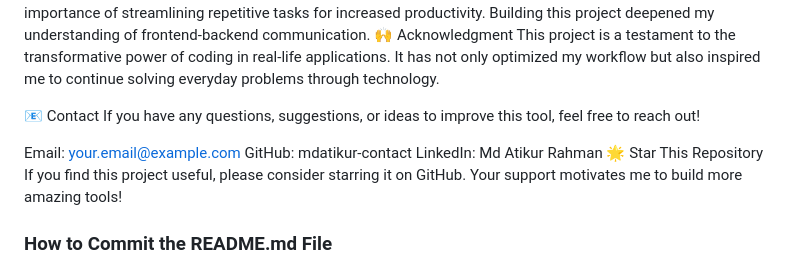
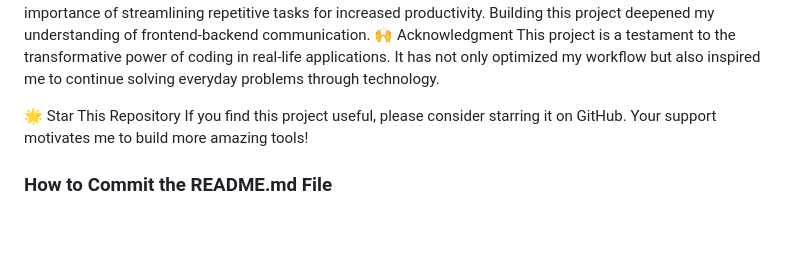
Before and after one commit to mdatikur-contact/Canadian-Trademarks-Agent-Check, a Markdown page: README.md, the part around the change. GitHub-like rendering; blank space fills up the shorter version.

```diff
--- a/README.md
+++ b/README.md
@@ -51,12 +51,7 @@ Building this project deepened my understanding of frontend-backend communicatio
 🙌 Acknowledgment
 This project is a testament to the transformative power of coding in real-life applications. It has not only optimized my workflow but also inspired me to continue solving everyday problems through technology.
 
-📧 Contact
-If you have any questions, suggestions, or ideas to improve this tool, feel free to reach out!
 
-Email: your.email@example.com
-GitHub: mdatikur-contact
-LinkedIn: Md Atikur Rahman
 🌟 Star This Repository
 If you find this project useful, please consider starring it on GitHub. Your support motivates me to build more amazing tools!
 
```
